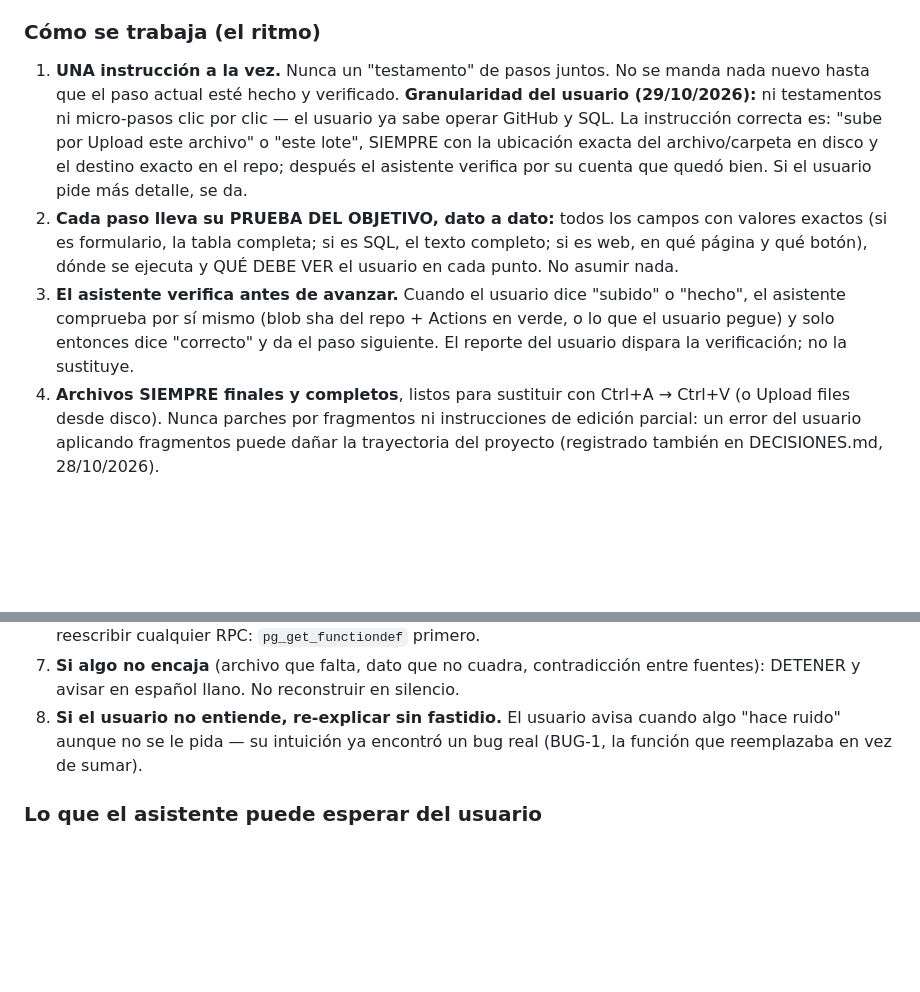
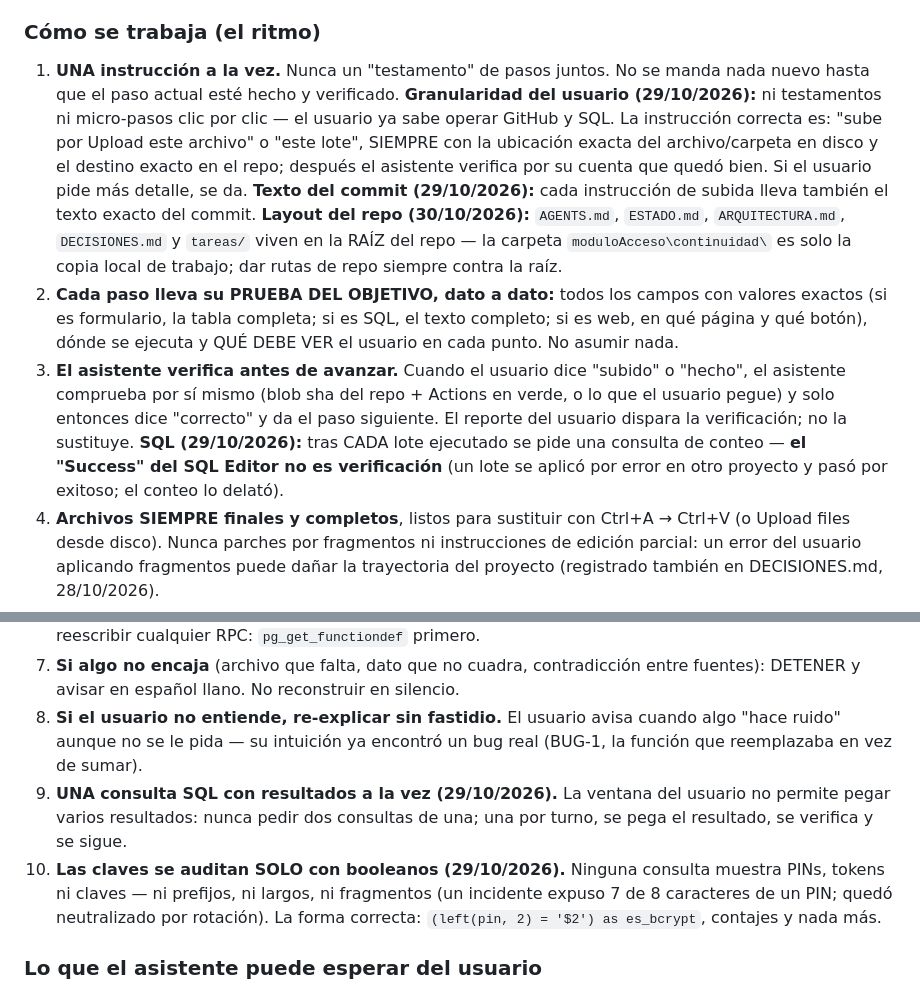
Before and after one commit to afvelis/nitroacceso, a Markdown page: AGENTS.md, 2 parts joined by grey strips. GitHub-like rendering; blank space fills up the shorter version.

Commit message:
P0-03 · estilo de trato:
 reglas 29/10 (SQL una a una, ruta+commit, claves solo booleanos)

```diff
--- a/AGENTS.md
+++ b/AGENTS.md
@@ -79,14 +79,16 @@ Acuerdo permanente del usuario, construido sesión tras sesión. Vale para cualq
 
 ### Cómo se trabaja (el ritmo)
 
-1. **UNA instrucción a la vez.** Nunca un "testamento" de pasos juntos. No se manda nada nuevo hasta que el paso actual esté hecho y verificado. **Granularidad del usuario (29/10/2026):** ni testamentos ni micro-pasos clic por clic — el usuario ya sabe operar GitHub y SQL. La instrucción correcta es: "sube por Upload este archivo" o "este lote", SIEMPRE con la ubicación exacta del archivo/carpeta en disco y el destino exacto en el repo; después el asistente verifica por su cuenta que quedó bien. Si el usuario pide más detalle, se da.
+1. **UNA instrucción a la vez.** Nunca un "testamento" de pasos juntos. No se manda nada nuevo hasta que el paso actual esté hecho y verificado. **Granularidad del usuario (29/10/2026):** ni testamentos ni micro-pasos clic por clic — el usuario ya sabe operar GitHub y SQL. La instrucción correcta es: "sube por Upload este archivo" o "este lote", SIEMPRE con la ubicación exacta del archivo/carpeta en disco y el destino exacto en el repo; después el asistente verifica por su cuenta que quedó bien. Si el usuario pide más detalle, se da. **Texto del commit (29/10/2026):** cada instrucción de subida lleva también el texto exacto del commit. **Layout del repo (30/10/2026):** `AGENTS.md`, `ESTADO.md`, `ARQUITECTURA.md`, `DECISIONES.md` y `tareas/` viven en la RAÍZ del repo — la carpeta `moduloAcceso\continuidad\` es solo la copia local de trabajo; dar rutas de repo siempre contra la raíz.
 2. **Cada paso lleva su PRUEBA DEL OBJETIVO, dato a dato:** todos los campos con valores exactos (si es formulario, la tabla completa; si es SQL, el texto completo; si es web, en qué página y qué botón), dónde se ejecuta y QUÉ DEBE VER el usuario en cada punto. No asumir nada.
-3. **El asistente verifica antes de avanzar.** Cuando el usuario dice "subido" o "hecho", el asistente comprueba por sí mismo (blob sha del repo + Actions en verde, o lo que el usuario pegue) y solo entonces dice "correcto" y da el paso siguiente. El reporte del usuario dispara la verificación; no la sustituye.
+3. **El asistente verifica antes de avanzar.** Cuando el usuario dice "subido" o "hecho", el asistente comprueba por sí mismo (blob sha del repo + Actions en verde, o lo que el usuario pegue) y solo entonces dice "correcto" y da el paso siguiente. El reporte del usuario dispara la verificación; no la sustituye. **SQL (29/10/2026):** tras CADA lote ejecutado se pide una consulta de conteo — **el "Success" del SQL Editor no es verificación** (un lote se aplicó por error en otro proyecto y pasó por exitoso; el conteo lo delató).
 4. **Archivos SIEMPRE finales y completos**, listos para sustituir con Ctrl+A → Ctrl+V (o Upload files desde disco). Nunca parches por fragmentos ni instrucciones de edición parcial: un error del usuario aplicando fragmentos puede dañar la trayectoria del proyecto (registrado también en DECISIONES.md, 28/10/2026).
 5. **Cada cambio lleva su INFORME:** qué se cambió y por qué. El usuario quiere entender, no solo obedecer.
 6. **Nada destructivo sin aprobación explícita del usuario** (borrados, SQL de escritura, DROP). Todo el SQL lo ejecuta el usuario en el SQL Editor de Supabase — nunca asumir acceso a la base. Antes de reescribir cualquier RPC: `pg_get_functiondef` primero.
 7. **Si algo no encaja** (archivo que falta, dato que no cuadra, contradicción entre fuentes): DETENER y avisar en español llano. No reconstruir en silencio.
 8. **Si el usuario no entiende, re-explicar sin fastidio.** El usuario avisa cuando algo "hace ruido" aunque no se le pida — su intuición ya encontró un bug real (BUG-1, la función que reemplazaba en vez de sumar).
+9. **UNA consulta SQL con resultados a la vez (29/10/2026).** La ventana del usuario no permite pegar varios resultados: nunca pedir dos consultas de una; una por turno, se pega el resultado, se verifica y se sigue.
+10. **Las claves se auditan SOLO con booleanos (29/10/2026).** Ninguna consulta muestra PINs, tokens ni claves — ni prefijos, ni largos, ni fragmentos (un incidente expuso 7 de 8 caracteres de un PIN; quedó neutralizado por rotación). La forma correcta: `(left(pin, 2) = '$2') as es_bcrypt`, contajes y nada más.
 
 ### Lo que el asistente puede esperar del usuario
 
```
